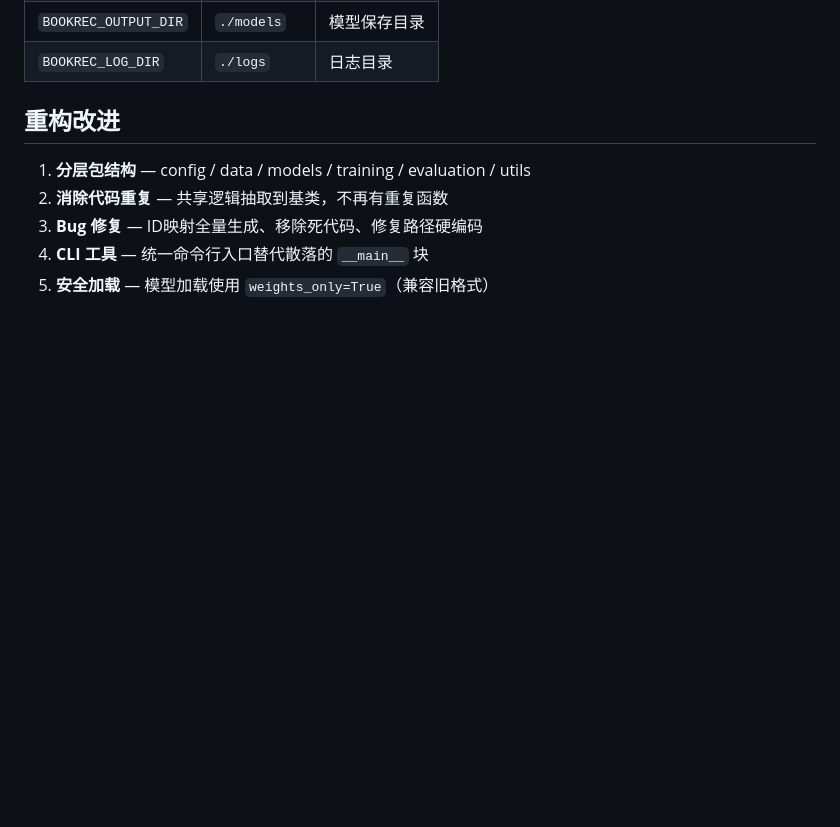
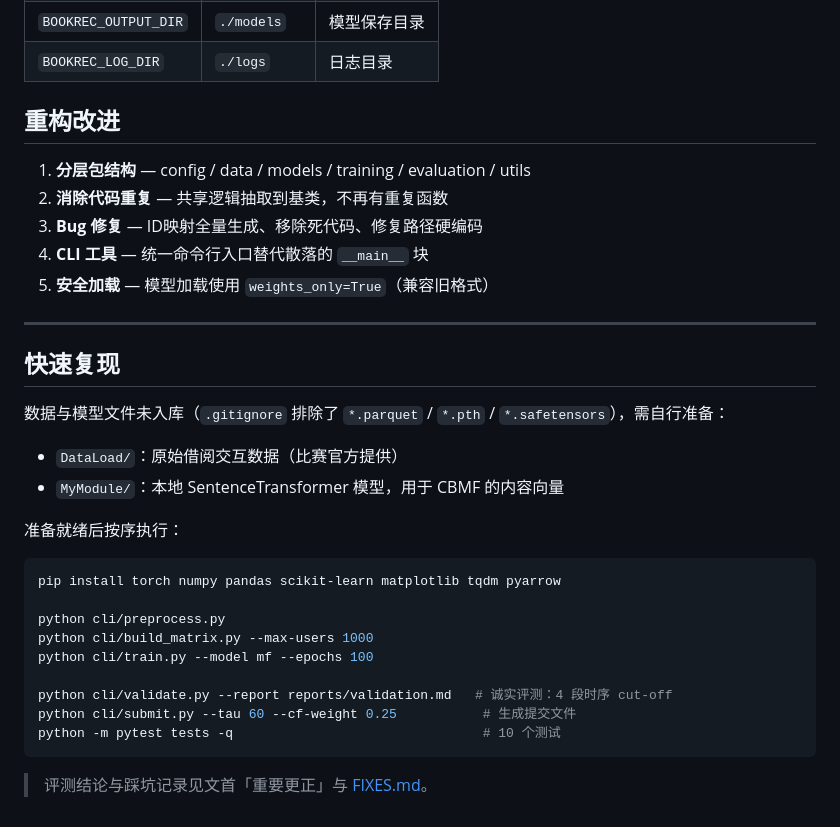
Before and after one commit to KeYingYa/aic-bookrec, a Markdown page: README.md, the part around the change. Drawn GitHub-style; blank space fills up the shorter version.

Commit message:
docs: 补充数据准备与复现步骤

````diff
--- a/README.md
+++ b/README.md
@@ -103,3 +103,28 @@ python cli/evaluate.py submissions/submission.csv
 3. **Bug 修复** — ID映射全量生成、移除死代码、修复路径硬编码
 4. **CLI 工具** — 统一命令行入口替代散落的 `__main__` 块
 5. **安全加载** — 模型加载使用 `weights_only=True`（兼容旧格式）
+
+---
+
+## 快速复现
+
+数据与模型文件未入库（`.gitignore` 排除了 `*.parquet` / `*.pth` / `*.safetensors`），需自行准备：
+
+- `DataLoad/`：原始借阅交互数据（比赛官方提供）
+- `MyModule/`：本地 SentenceTransformer 模型，用于 CBMF 的内容向量
+
+准备就绪后按序执行：
+
+```bash
+pip install torch numpy pandas scikit-learn matplotlib tqdm pyarrow
+
+python cli/preprocess.py
+python cli/build_matrix.py --max-users 1000
+python cli/train.py --model mf --epochs 100
+
+python cli/validate.py --report reports/validation.md   # 诚实评测：4 段时序 cut-off
+python cli/submit.py --tau 60 --cf-weight 0.25           # 生成提交文件
+python -m pytest tests -q                                # 10 个测试
+```
+
+> 评测结论与踩坑记录见文首「重要更正」与 [FIXES.md](FIXES.md)。
````
